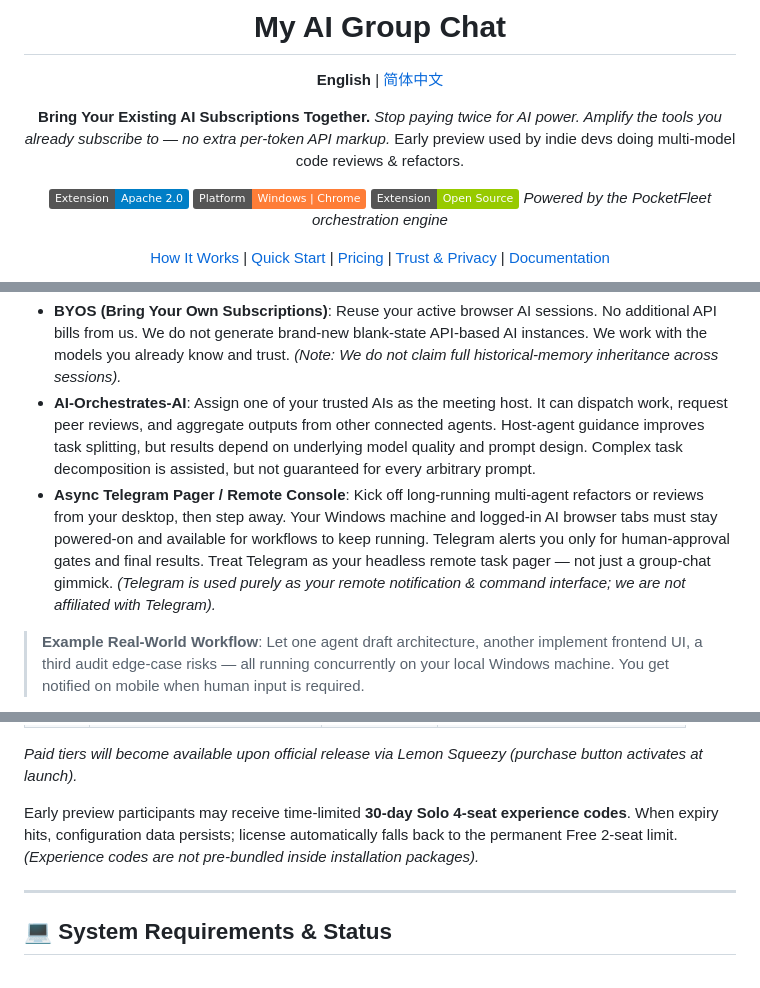
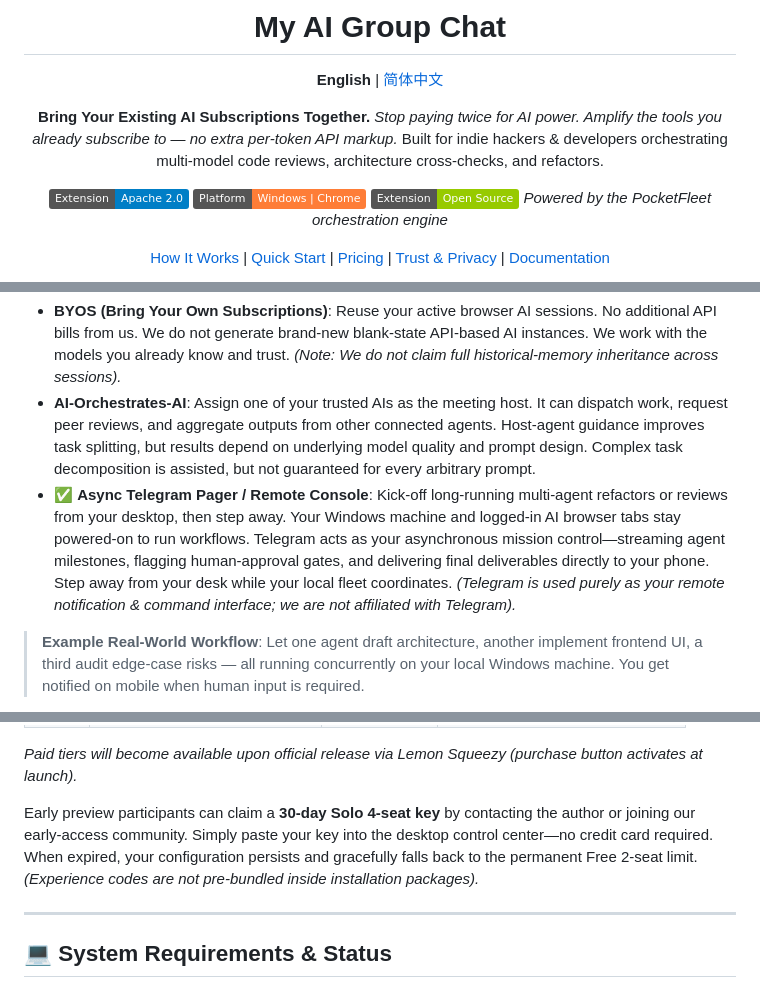
Before and after one commit to PocketFleet-AI/my-ai-group-chat, a Markdown page: README.md, 3 parts joined by grey strips. GitHub-like rendering; badges without logos.

```diff
--- a/README.md
+++ b/README.md
@@ -6,7 +6,7 @@
 
 **Bring Your Existing AI Subscriptions Together.**
 *Stop paying twice for AI power. Amplify the tools you already subscribe to — no extra per‑token API markup.*
-Early preview used by indie devs doing multi‑model code reviews & refactors.
+Built for indie hackers & developers orchestrating multi-model code reviews, architecture cross-checks, and refactors.
 
 [![Extension License](https://img.shields.io/badge/Extension-Apache_2.0-blue.svg)](LICENSE)
 [![Platform](https://img.shields.io/badge/Platform-Windows%20%7C%20Chrome-orange.svg)](#system-requirements)
@@ -27,7 +27,7 @@ Today, making multiple AIs collaborate forces you to manually copy‑paste promp
 **My AI Group Chat** connects your existing browser and local code‑agent sessions into a coordinated fleet.
 * **BYOS (Bring Your Own Subscriptions)**: Reuse your active browser AI sessions. No additional API bills from us. We do not generate brand‑new blank‑state API‑based AI instances. We work with the models you already know and trust. *(Note: We do not claim full historical‑memory inheritance across sessions).*
 * **AI‑Orchestrates‑AI**: Assign one of your trusted AIs as the meeting host. It can dispatch work, request peer reviews, and aggregate outputs from other connected agents. Host‑agent guidance improves task splitting, but results depend on underlying model quality and prompt design. Complex task decomposition is assisted, but not guaranteed for every arbitrary prompt.
-* **Async Telegram Pager / Remote Console**: Kick off long‑running multi‑agent refactors or reviews from your desktop, then step away. Your Windows machine and logged‑in AI browser tabs must stay powered‑on and available for workflows to keep running. Telegram alerts you only for human‑approval gates and final results. Treat Telegram as your headless remote task pager — not just a group‑chat gimmick. *(Telegram is used purely as your remote notification & command interface; we are not affiliated with Telegram).*
+* ✅ **Async Telegram Pager / Remote Console**: Kick-off long-running multi-agent refactors or reviews from your desktop, then step away. Your Windows machine and logged-in AI browser tabs stay powered-on to run workflows. Telegram acts as your asynchronous mission control—streaming agent milestones, flagging human-approval gates, and delivering final deliverables directly to your phone. Step away from your desk while your local fleet coordinates. *(Telegram is used purely as your remote notification & command interface; we are not affiliated with Telegram).*
 
 > **Example Real‑World Workflow**:
 > Let one agent draft architecture, another implement frontend UI, a third audit edge‑case risks — all running concurrently on your local Windows machine. You get notified on mobile when human input is required.
@@ -77,7 +77,7 @@ All tiers share one **identical Windows binary**. Seat count strictly limits con
 
 *Paid tiers will become available upon official release via Lemon Squeezy (purchase button activates at launch).*
 
-Early preview participants may receive time‑limited **30‑day Solo 4‑seat experience codes**. When expiry hits, configuration data persists; license automatically falls back to the permanent Free 2‑seat limit. *(Experience codes are not pre‑bundled inside installation packages).*
+Early preview participants can claim a **30-day Solo 4-seat key** by contacting the author or joining our early-access community. Simply paste your key into the desktop control center—no credit card required. When expired, your configuration persists and gracefully falls back to the permanent Free 2-seat limit. *(Experience codes are not pre-bundled inside installation packages).*
 
 ---
 
```
Also changed, not shown: other parts of README.md (+1 -1 lines), README.zh-CN.md (+4 -4 lines).
